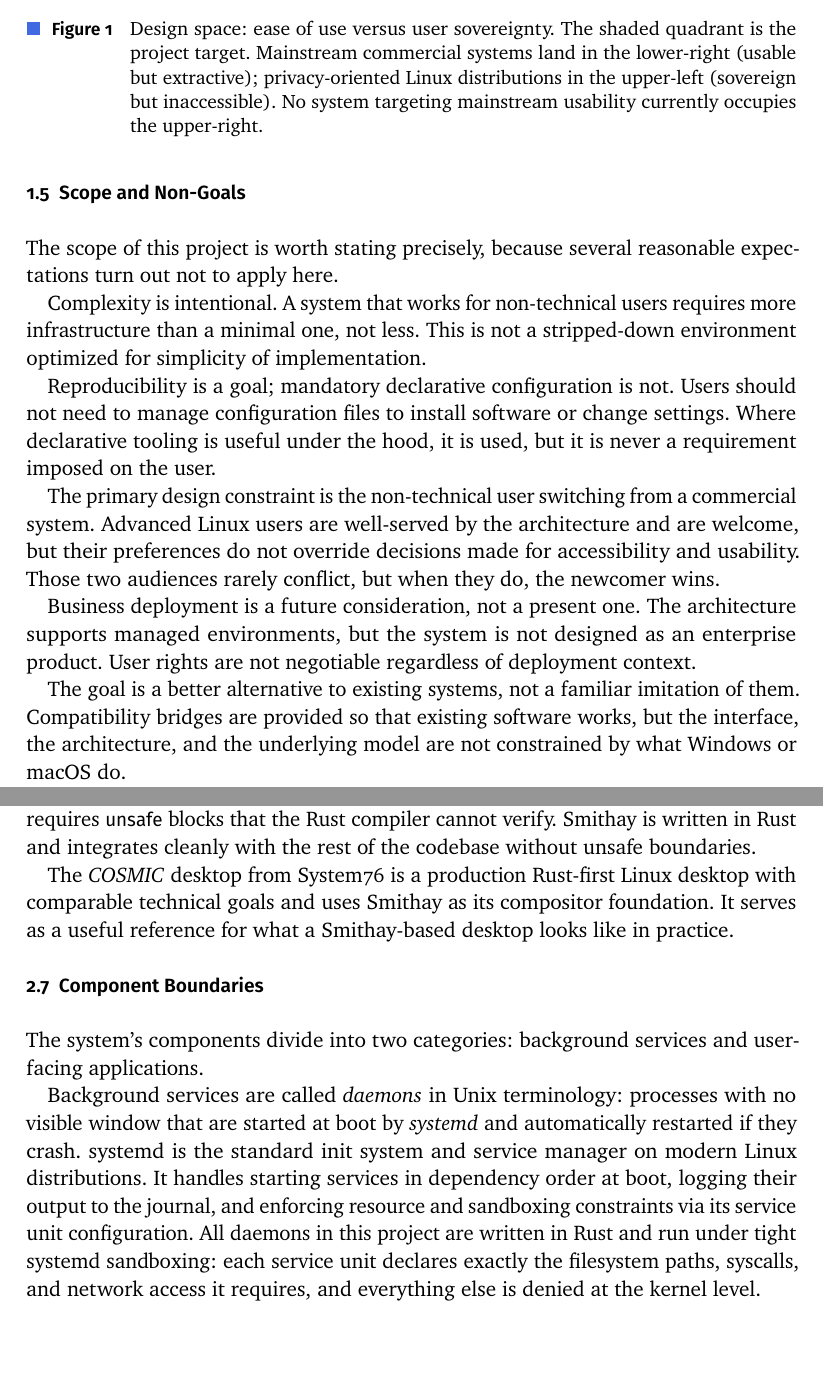
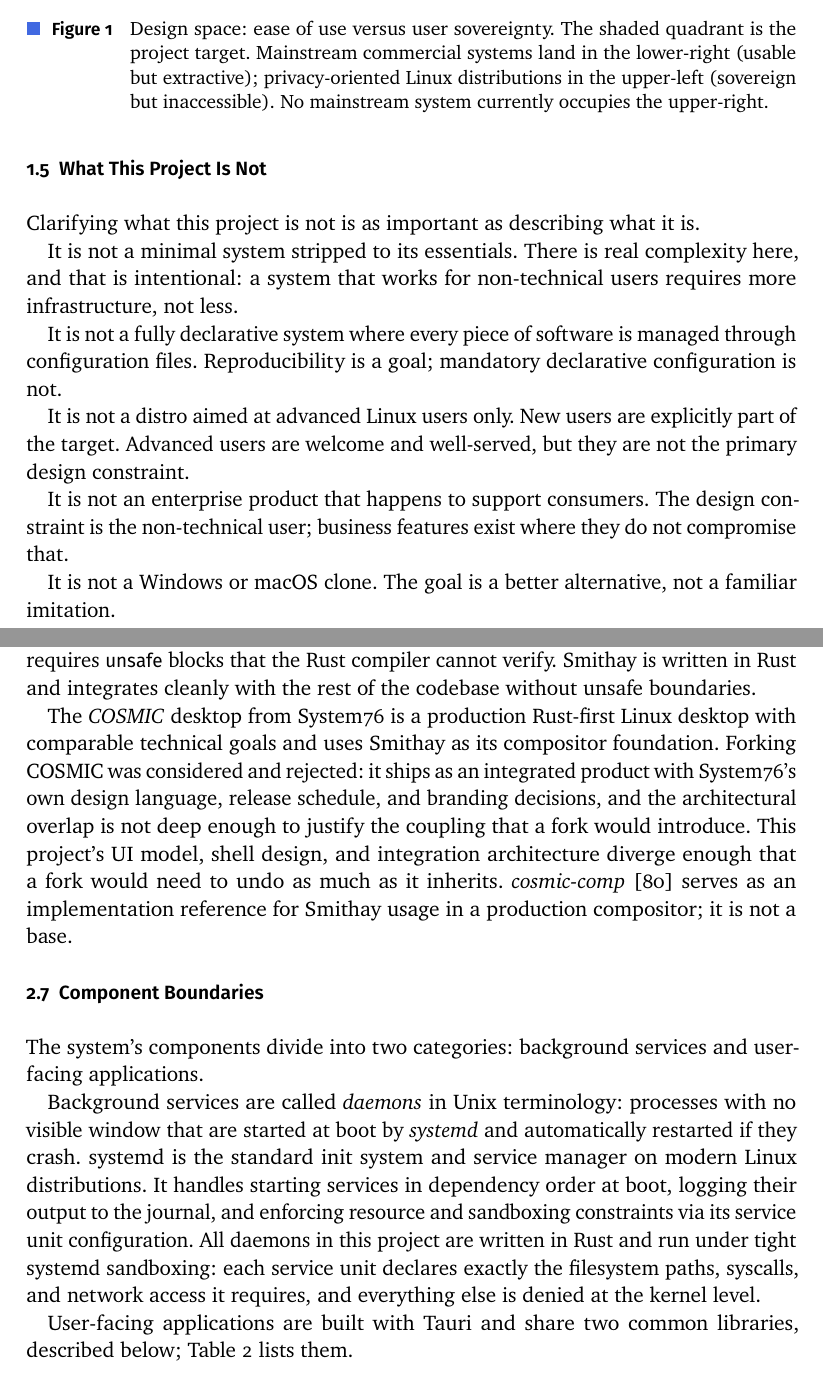
Before and after one commit to lunaris-sys/foundation, a LaTeX document (main.tex, which reads sections/01-introduction.tex, sections/02-overview.tex): two parts of pages 6 and 11 of 91, joined at a grey line, cut so that both start at the same text, the shorter picture padded with empty space. The pictures show the PDF file main.pdf that the author committed with the source.

Commit message:
Rework section 1 and 2

```diff
--- a/sections/01-introduction.tex
+++ b/sections/01-introduction.tex
@@ -43,4 +44,3 @@ user whose computer feels like it belongs to Microsoft more than to them. They
 do not want to configure. They want to arrive and work, and feel like the
 operating system is actually theirs.
 
-Business deployment is a future consideration. The architecture supports managed
@@ -124,43 +126,37 @@ project aims to land. No system targeting mainstream usability currently occupie
 
   % Project target
   \node[font=\small\bfseries, align=center]
-    at (4.8, 5.5) {target};
+    at (4.8, 5.5) {[Project]\\target};
 
 \end{tikzpicture}
 \caption{Design space: ease of use versus user sovereignty. The shaded quadrant
 is the project target. Mainstream commercial systems land in the lower-right
 (usable but extractive); privacy-oriented Linux distributions in the upper-left
-(sovereign but inaccessible). No system targeting mainstream usability currently occupies the
+(sovereign but inaccessible). No mainstream system currently occupies the
 upper-right.}
 \label{fig:positioning}
 \end{figure}
 
-\subsection{Scope and Non-Goals}
+\subsection{What This Project Is Not}
 \label{sec:nongoals}
 
-The scope of this project is worth stating precisely, because several reasonable
-expectations turn out not to apply here.
+Clarifying what this project is not is as important as describing what it is.
 
-Complexity is intentional. A system that works for non-technical users requires
-more infrastructure than a minimal one, not less. This is not a stripped-down
-environment optimized for simplicity of implementation.
+It is not a minimal system stripped to its essentials. There is real complexity
+here, and that is intentional: a system that works for non-technical users
+requires more infrastructure, not less.
 
-Reproducibility is a goal; mandatory declarative configuration is not. Users
-should not need to manage configuration files to install software or change
-settings. Where declarative tooling is useful under the hood, it is used, but
-it is never a requirement imposed on the user.
+It is not a fully declarative system where every piece of software is managed
+through configuration files. Reproducibility is a goal; mandatory declarative
+configuration is not.
 
-The primary design constraint is the non-technical user switching from a
-commercial system. Advanced Linux users are well-served by the architecture
-and are welcome, but their preferences do not override decisions made for
-accessibility and usability. Those two audiences rarely conflict, but when they
-do, the newcomer wins.
+It is not a distro aimed at advanced Linux users only. New users are explicitly
+part of the target. Advanced users are welcome and well-served, but they are not
+the primary design constraint.
 
-Business deployment is a future consideration, not a present one. The architecture
-supports managed environments, but the system is not designed as an enterprise
-product. User rights are not negotiable regardless of deployment context.
+It is not an enterprise product that happens to support consumers. The
+design constraint is the non-technical user; business features exist where
+they do not compromise that.
 
-The goal is a better alternative to existing systems, not a familiar imitation
-of them. Compatibility bridges are provided so that existing software works, but
-the interface, the architecture, and the underlying model are not constrained by
-what Windows or macOS do.
+It is not a Windows or macOS clone. The goal is a better alternative, not a
+familiar imitation.
--- a/sections/02-overview.tex
+++ b/sections/02-overview.tex
@@ -8,13 +8,12 @@ The system is organized as a layered stack. Lower layers provide services to
 higher layers; nothing reaches past its immediate neighbor. The bottom four
 layers are always present: the OS base, the desktop environment, the messaging
 and integration infrastructure, and the Knowledge Graph. Above those sit the
-system's consumers --- the applications, daemons, and optional AI daemon that
+system's consumers: the applications, daemons, and optional AI daemon that
 read from and write to the graph. Figure~\ref{fig:layers} shows the full
 structure.
 
 \begin{figure}[htbp]
 \centering
-
 \begin{tikzpicture}[
 	box/.style={
 		draw, thick, rectangle,
@@ -301,8 +301,13 @@ of the codebase without unsafe boundaries.
 
 The \emph{COSMIC} desktop from System76 is a production Rust-first Linux desktop
 with comparable technical goals and uses Smithay as its compositor foundation.
-It serves as a useful reference for what a Smithay-based desktop looks like in
-practice.
+Forking COSMIC was considered and rejected: it ships as an integrated product
+with System76's own design language, release schedule, and branding decisions,
+and the architectural overlap is not deep enough to justify the coupling that a
+fork would introduce. This project's UI model, shell design, and integration
+architecture diverge enough that a fork would need to undo as much as it
+inherits. \emph{cosmic-comp}~\cite{cosmic:comp} serves as an implementation
+reference for Smithay usage in a production compositor; it is not a base.
 
 \subsection{Component Boundaries}
 \label{sec:component-boundaries}
@@ -341,3 +346,5 @@ Compositor      & Draws windows and manages the display (Wayland compositor) \\
 \end{tabularx}
 \end{table}
 
+User-facing applications are built with Tauri and share two common libraries,
+described below; Table~\ref{tab:apps} lists them.
```
Also changed, not shown: main.bbl, main.pdf, sections/01-introduction.tex (15 more changed lines), sections/02-overview.tex (45 more changed lines), 6 other files.
